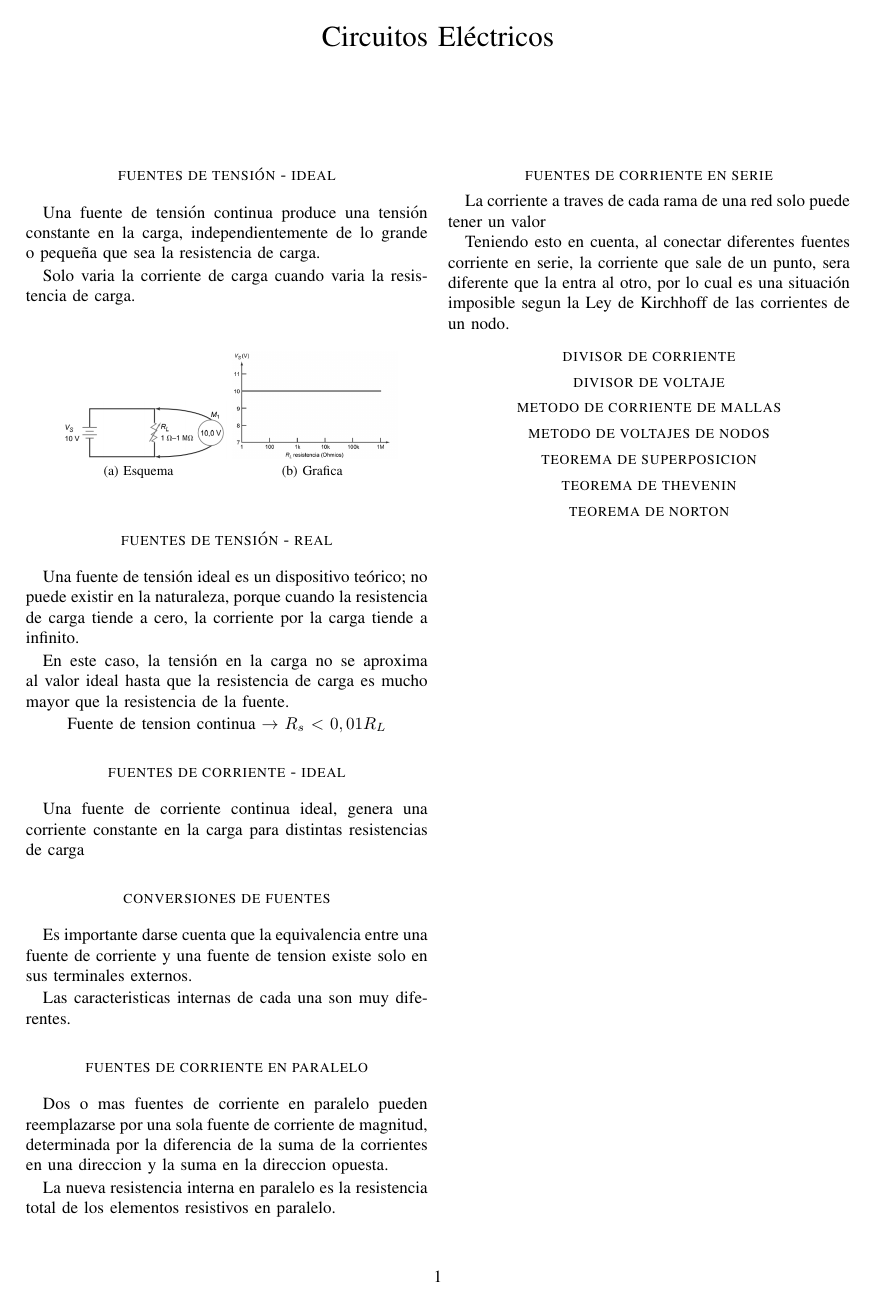
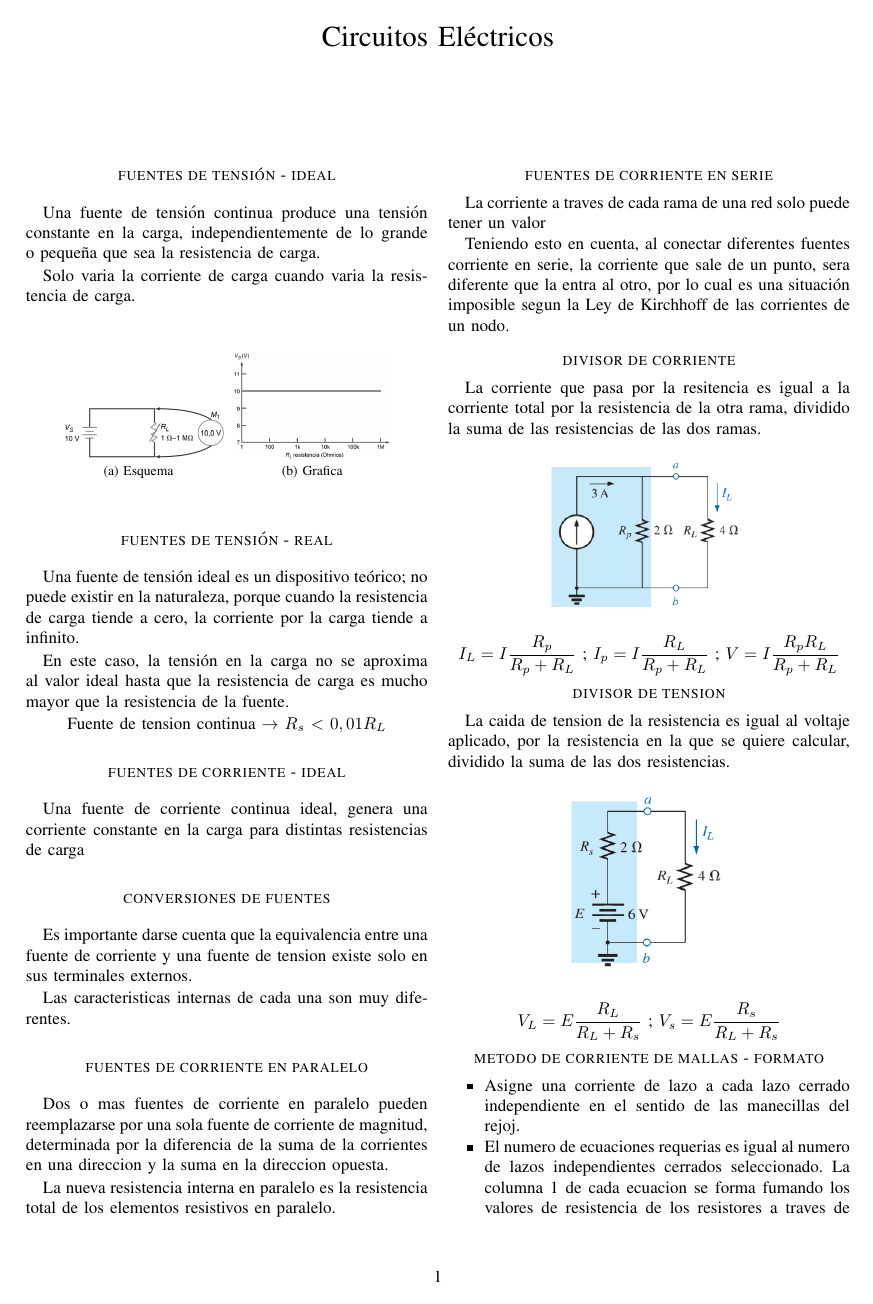
Before and after one commit to shameky/IDE, a LaTeX paper (IDE/codigo_fuente/IDE.tex, which reads IDE/codigo_fuente/circuitos_electricos.tex): page 2 of 2 before the commit and page 2 of 3 after it. Compiled offline with pdfLaTeX.

Commit message:
Analisis malla-nodal
falta los teoremas

```diff
--- a/IDE/codigo_fuente/circuitos_electricos.tex
+++ b/IDE/codigo_fuente/circuitos_electricos.tex
@@ -47,6 +47,35 @@ La corriente a traves de cada rama de una red solo puede tener un valor
 
 Teniendo esto en cuenta, al conectar diferentes fuentes corriente en serie, la corriente que sale de un punto, sera diferente que la entra al otro, por lo cual es una situación imposible segun la Ley de Kirchhoff de las corrientes de un nodo.
 \section*{divisor de corriente}
-\section*{divisor de voltaje}
-\section*{metodo de corriente de mallas}
-\section*{metodo de voltajes de nodos}
+\justifying
+La corriente que pasa por la resitencia es igual a la corriente total por la resistencia de la otra rama, dividido la suma de las resistencias de las dos ramas.
+\begin{figure}[h]
+	\centering
+	\includegraphics[width=0.5\linewidth]{imagenes/screenshot001}
+	\label{fig:screenshot001}
+\end{figure}
+
+\centering $ I_L = I \dfrac{R_p}{R_p + R_L} $ ;
+\centering $ I_p = I \dfrac{R_L}{R_p + R_L} $ ;
+\centering $ V = I \dfrac{R_p R_L}{R_p + R_L} $
+
+\section*{divisor de tension}
+\justifying
+La caida de tension de la resistencia es igual al voltaje aplicado, por la resistencia en la que se quiere calcular, dividido la suma de las dos resistencias.
+\begin{figure}[h]
+	\centering
+	\includegraphics[width=0.4\linewidth]{imagenes/screenshot002}
+	\label{fig:screenshot002}
+\end{figure}
+
+\centering $ V_L = E \dfrac{R_L}{R_L + R_s} $ ;
+\centering $ V_s = E \dfrac{R_s}{R_L + R_s} $
+\section*{metodo de corriente de mallas - formato}
+\begin{itemize}
+	\justifying
+	\item Asigne una corriente de lazo a cada lazo cerrado independiente en el sentido
+	de las manecillas del rejoj.
+	\item El numero de ecuaciones requerias es igual al numero de lazos independientes
+	cerrados seleccionado. La columna 1 de cada ecuacion se forma fumando los valores de
+	resistencia de los resistores a traves de los cuales pasa la corriente de lazo de interes y multiplicando el resutado por dicha corriente de lazo.
+	\item Ahora tenemos que considerar los terminos mutuos, los cuales, como se observo en los ejemplos anteriores, siempre se restan de la primera columna. Un termino mutuo es simplemente cualquier elemento resistivo a traves del cual pasa una corriente de lazo adicional.
```
Also changed, not shown: IDE/codigo_fuente/IDE.pdf, IDE/codigo_fuente/imagenes/screenshot001.png (added), IDE/codigo_fuente/imagenes/screenshot002.png (added), IDE/codigo_fuente/imagenes/screenshot003.png (added), IDE/codigo_fuente/imagenes/screenshot004.png (added), IDE/codigo_fuente/circuitos_electricos.tex (48 more changed lines).
